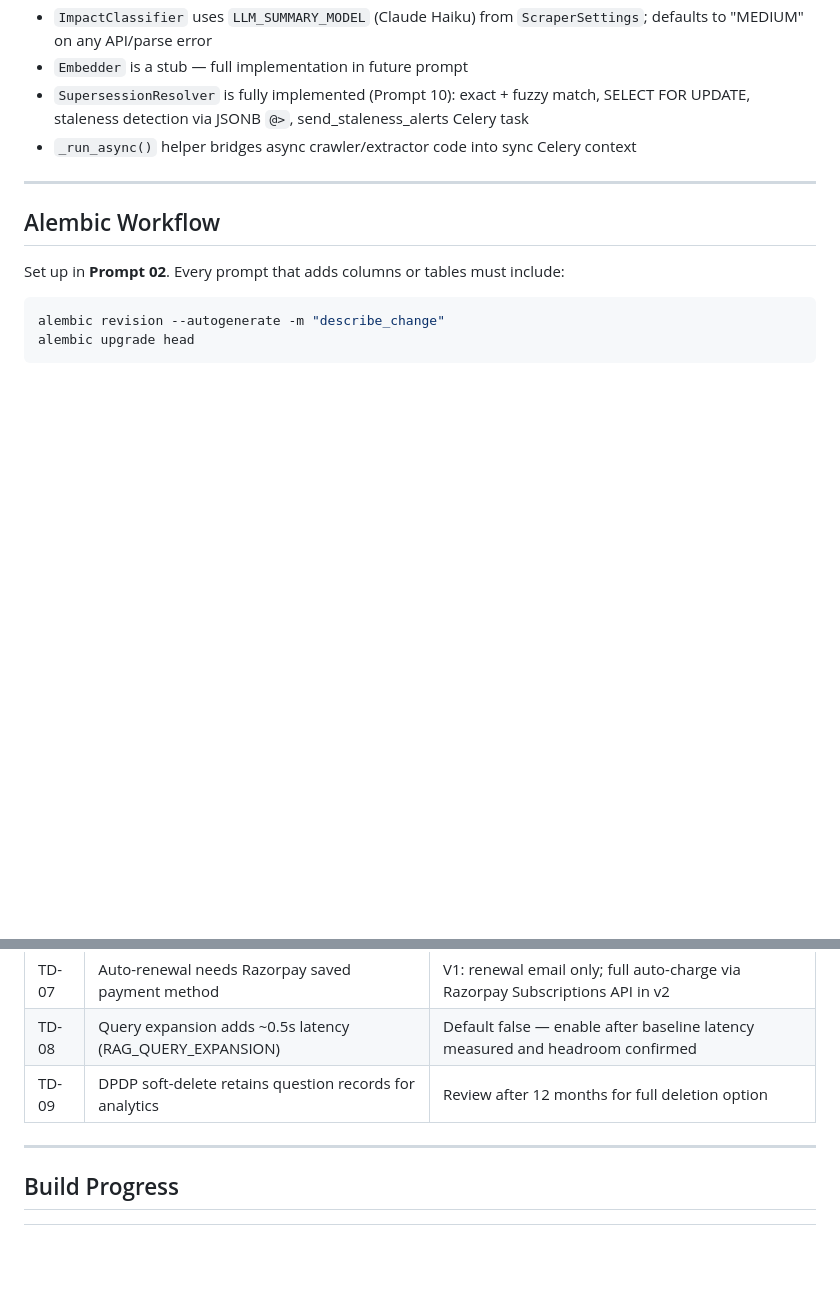
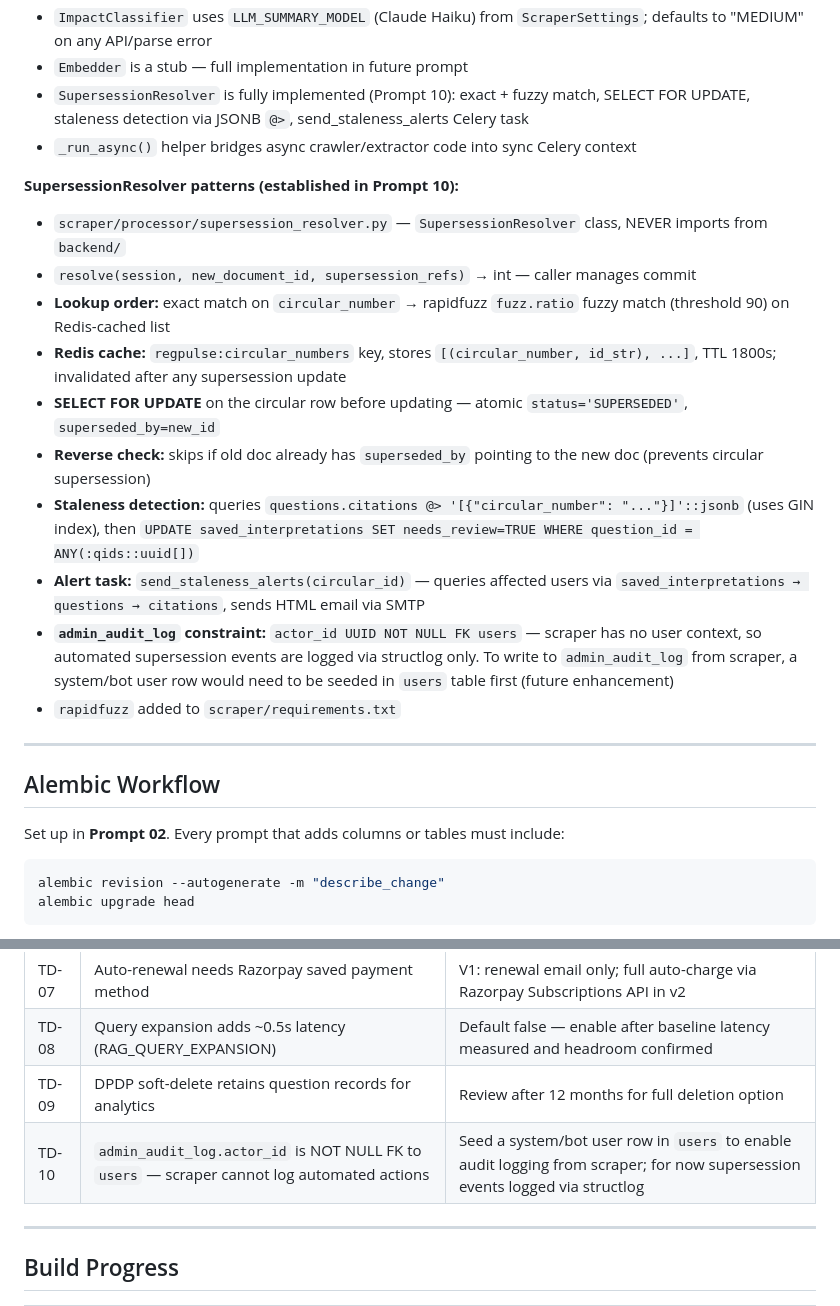
Before and after one commit to amitd01/RegPulse, a Markdown page: MEMORY.md, 2 parts joined by grey strips. GitHub-like rendering; blank space fills up the shorter version.

Commit message:
docs: add SupersessionResolver patterns and admin_audit_log constraint to MEMORY.md
- Added SupersessionResolver patterns section documenting lookup order,
  Redis cache, SELECT FOR UPDATE, reverse check, staleness detection,
  and alert task patterns
- Added TD-10 for admin_audit_log.actor_id NOT NULL constraint preventing
  scraper from writing automated audit entries

https://claude.ai/code/session_012vDgxhVu9k3vcS784peYjj

```diff
--- a/MEMORY.md
+++ b/MEMORY.md
@@ -499,6 +499,18 @@ All ORM enum classes use `enum.StrEnum` — NOT `(str, enum.Enum)`. Resolves ruf
 - `SupersessionResolver` is fully implemented (Prompt 10): exact + fuzzy match, SELECT FOR UPDATE, staleness detection via JSONB `@>`, send_staleness_alerts Celery task
 - `_run_async()` helper bridges async crawler/extractor code into sync Celery context
 
+**SupersessionResolver patterns (established in Prompt 10):**
+- `scraper/processor/supersession_resolver.py` — `SupersessionResolver` class, NEVER imports from `backend/`
+- `resolve(session, new_document_id, supersession_refs)` → int — caller manages commit
+- **Lookup order:** exact match on `circular_number` → rapidfuzz `fuzz.ratio` fuzzy match (threshold 90) on Redis-cached list
+- **Redis cache:** `regpulse:circular_numbers` key, stores `[(circular_number, id_str), ...]`, TTL 1800s; invalidated after any supersession update
+- **SELECT FOR UPDATE** on the circular row before updating — atomic `status='SUPERSEDED'`, `superseded_by=new_id`
+- **Reverse check:** skips if old doc already has `superseded_by` pointing to the new doc (prevents circular supersession)
+- **Staleness detection:** queries `questions.citations @> '[{"circular_number": "..."}]'::jsonb` (uses GIN index), then `UPDATE saved_interpretations SET needs_review=TRUE WHERE question_id = ANY(:qids::uuid[])`
+- **Alert task:** `send_staleness_alerts(circular_id)` — queries affected users via `saved_interpretations → questions → citations`, sends HTML email via SMTP
+- **`admin_audit_log` constraint:** `actor_id UUID NOT NULL FK users` — scraper has no user context, so automated supersession events are logged via structlog only. To write to `admin_audit_log` from scraper, a system/bot user row would need to be seeded in `users` table first (future enhancement)
+- `rapidfuzz` added to `scraper/requirements.txt`
+
 ---
 
 ## Alembic Workflow
@@ -535,6 +547,7 @@ Never auto-run `upgrade head` in production — use GitHub Actions with approval
 | TD-07 | Auto-renewal needs Razorpay saved payment method | V1: renewal email only; full auto-charge via Razorpay Subscriptions API in v2 |
 | TD-08 | Query expansion adds ~0.5s latency (RAG_QUERY_EXPANSION) | Default false — enable after baseline latency measured and headroom confirmed |
 | TD-09 | DPDP soft-delete retains question records for analytics | Review after 12 months for full deletion option |
+| TD-10 | `admin_audit_log.actor_id` is NOT NULL FK to `users` — scraper cannot log automated actions | Seed a system/bot user row in `users` to enable audit logging from scraper; for now supersession events logged via structlog |
 
 ---
 
```
